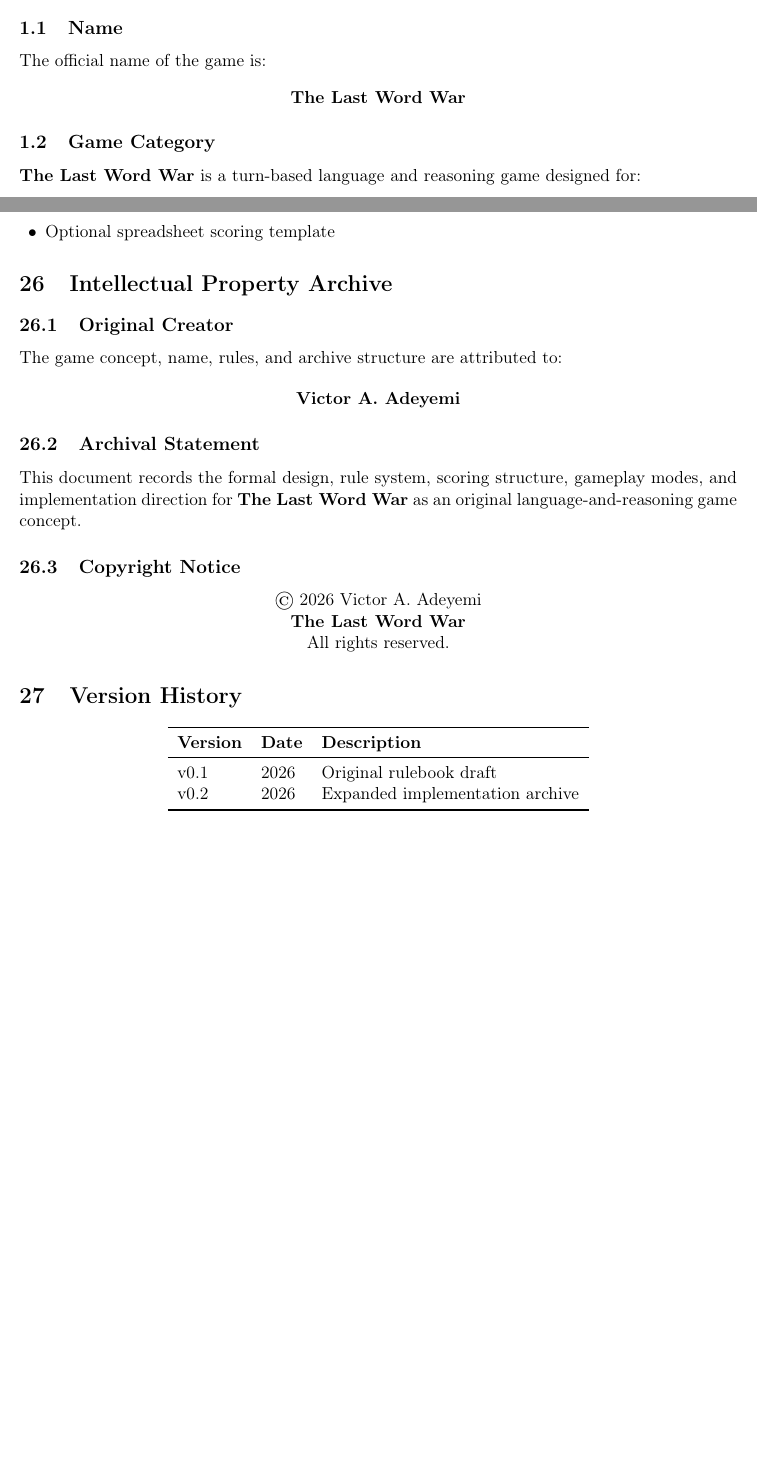
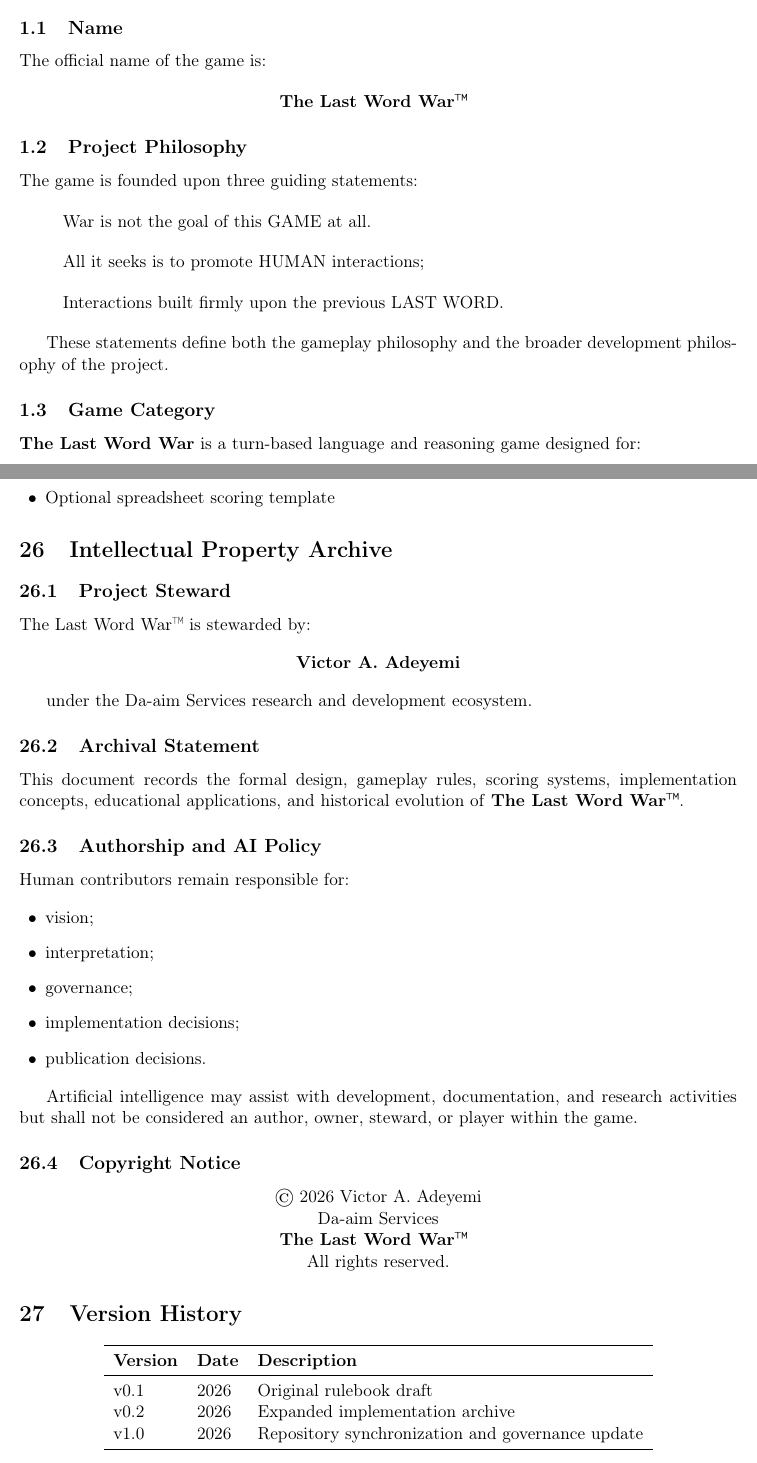
Before and after one commit to Davikky/The-Last-Word-War, a LaTeX document (Rulebook/The_Last_Word_War_Rulebook_v1_0.tex): two parts of pages 4 and 18 of 18, joined at a grey line, cut so that both start at the same text, the shorter picture padded with empty space. Compiled offline with pdfLaTeX.

Commit message:
Update Rulebook

```diff
--- a/Rulebook/The_Last_Word_War_Rulebook_v1_0.tex
+++ b/Rulebook/The_Last_Word_War_Rulebook_v1_0.tex
@@ -29,9 +29,14 @@
 \setlist[itemize]{leftmargin=1.5em}
 \setlist[enumerate]{leftmargin=1.7em}
 
-\title{\textbf{The Last Word War}\\
+\title{\textbf{The Last Word War\texttrademark}\\
 \large Official Game Archive, Rulebook, and Implementation Guide}
-\author{Victor A. Adeyemi}
+
+\author{
+Victor A. Adeyemi\\
+Da-aim Services
+}
+
 \date{2026}
 
 \begin{document}
@@ -39,3 +44,7 @@
 \maketitle
 
 \begin{center}
+\textit{
+The Last Word War\texttrademark\ is stewarded by
+Victor A. Adeyemi under the
+Da-aim Services research and development ecosystem.
@@ -54,8 +84,26 @@
 The official name of the game is:
 
 \begin{center}
-\textbf{The Last Word War}
+\textbf{The Last Word War\texttrademark}
 \end{center}
+
+\subsection{Project Philosophy}
+
+The game is founded upon three guiding statements:
+
+\begin{quote}
+War is not the goal of this GAME at all.
+\end{quote}
+
+\begin{quote}
+All it seeks is to promote HUMAN interactions;
+\end{quote}
+
+\begin{quote}
+Interactions built firmly upon the previous LAST WORD.
+\end{quote}
+
+These statements define both the gameplay philosophy and the broader development philosophy of the project.
 
 \subsection{Game Category}
 
@@ -830,25 +888,48 @@ The advanced version may include:
 \end{itemize}
 
 % =========================================================
+
 \section{Intellectual Property Archive}
 
-\subsection{Original Creator}
+\subsection{Project Steward}
 
-The game concept, name, rules, and archive structure are attributed to:
+The Last Word War\texttrademark\ is stewarded by:
 
 \begin{center}
 \textbf{Victor A. Adeyemi}
 \end{center}
 
+under the Da-aim Services research and development ecosystem.
+
 \subsection{Archival Statement}
 
-This document records the formal design, rule system, scoring structure, gameplay modes, and implementation direction for \textbf{The Last Word War} as an original language-and-reasoning game concept.
+This document records the formal design, gameplay rules,
+scoring systems, implementation concepts, educational
+applications, and historical evolution of
+\textbf{The Last Word War\texttrademark}.
+
+\subsection{Authorship and AI Policy}
+
+Human contributors remain responsible for:
+
+\begin{itemize}
+    \item vision;
+    \item interpretation;
+    \item governance;
+    \item implementation decisions;
+    \item publication decisions.
+\end{itemize}
+
+Artificial intelligence may assist with development,
+documentation, and research activities but shall not be
+considered an author, owner, steward, or player within the game.
 
 \subsection{Copyright Notice}
 
 \begin{center}
 \textcopyright\ 2026 Victor A. Adeyemi\\
-\textbf{The Last Word War}\\
+Da-aim Services\\
+\textbf{The Last Word War\texttrademark}\\
 All rights reserved.
 \end{center}
 
@@ -862,6 +943,7 @@ All rights reserved.
 \midrule
 v0.1 & 2026 & Original rulebook draft \\
 v0.2 & 2026 & Expanded implementation archive \\
+v1.0 & 2026 & Repository synchronization and governance update \\
 \bottomrule
 \end{tabular}
 \end{center}
```
Also changed, not shown: Rulebook/The_Last_Word_War_Rulebook_v1_0.tex (31 more changed lines).
